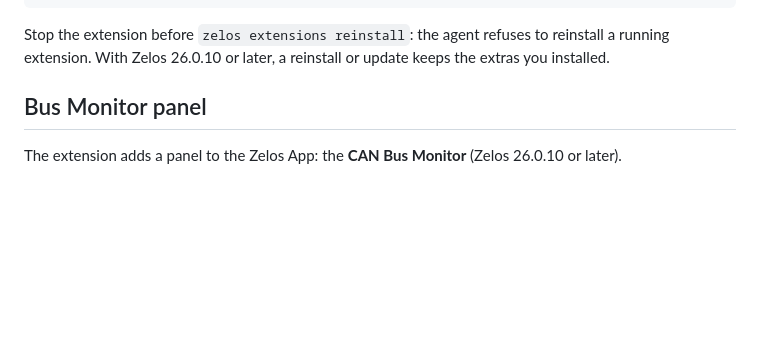
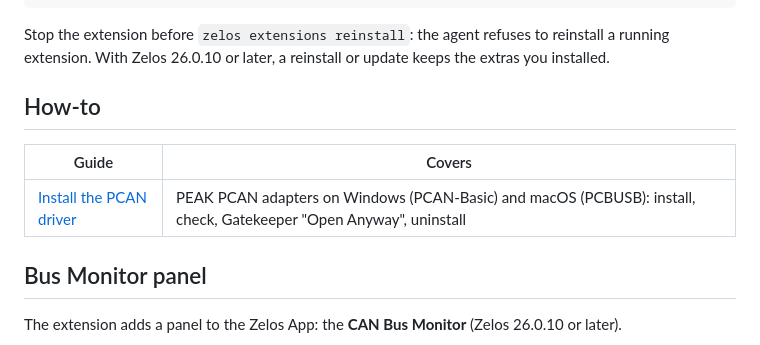
Before and after one commit to zeloscloud/zelos-extension-can, a Markdown page: README.md, the part around the change. GitHub-like rendering; blank space fills up the shorter version.

Commit message:
How-to: install the PCAN driver on Windows and macOS

````diff
--- a/README.md
+++ b/README.md
@@ -47,6 +47,12 @@ zelos extensions reinstall zeloscloud.zelos-extension-can --no-extras       # re
 ```
 
 Stop the extension before `zelos extensions reinstall`: the agent refuses to reinstall a running extension. With Zelos 26.0.10 or later, a reinstall or update keeps the extras you installed.
+
+## How-to
+
+| Guide | Covers |
+|---|---|
+| [Install the PCAN driver](docs/howto/pcan-driver.md) | PEAK PCAN adapters on Windows (PCAN-Basic) and macOS (PCBUSB): install, check, Gatekeeper "Open Anyway", uninstall |
 
 ## Bus Monitor panel
 
````
Also changed, not shown: docs/howto/pcan-driver.md (added, +98 -0 lines).
